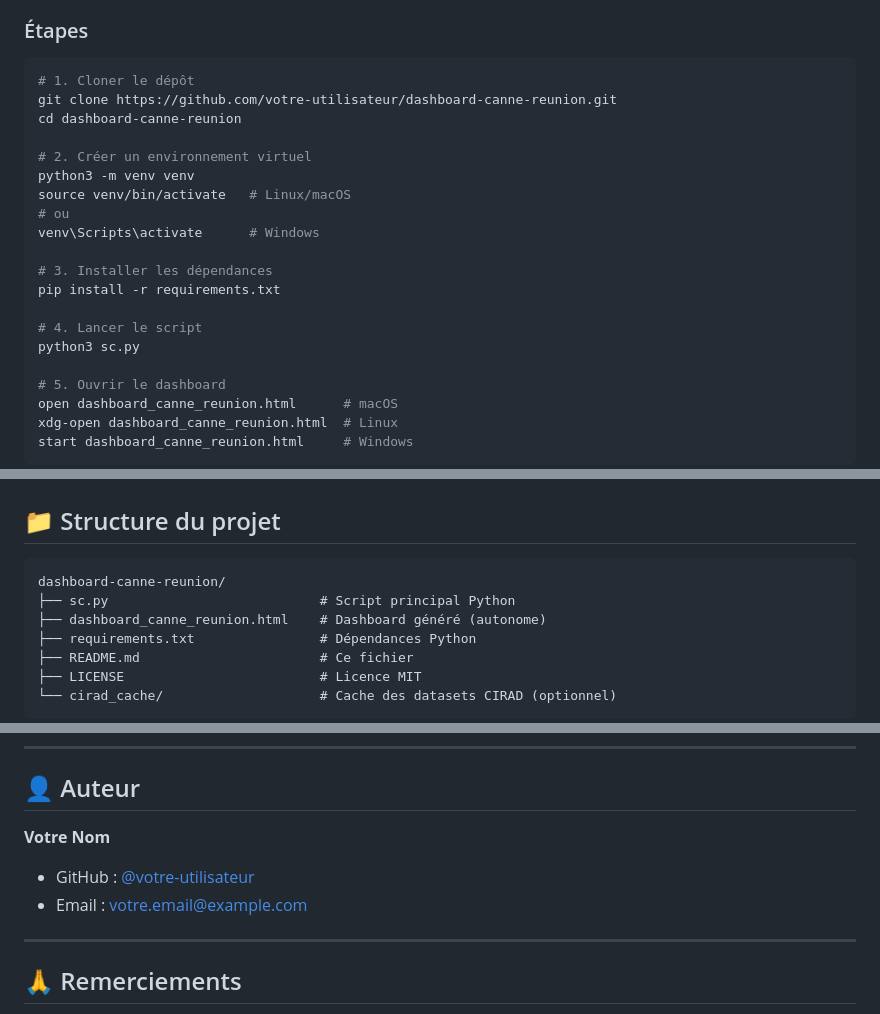
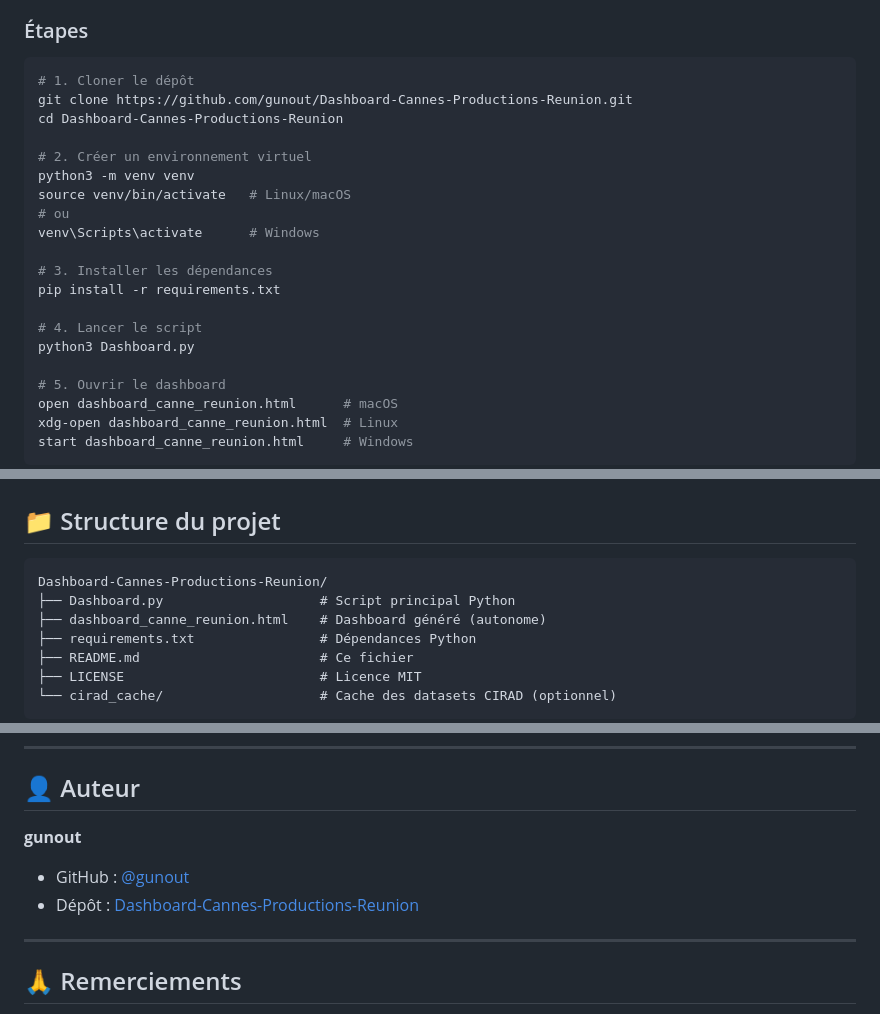
Before and after one commit to gunout/Dashboard-Cannes-Productions-Reunion, a Markdown page: README.md, 3 parts joined by grey strips. Drawn GitHub-style.

````diff
--- a/README.md
+++ b/README.md
@@ -59,8 +59,8 @@
 
 ```bash
 # 1. Cloner le dépôt
-git clone https://github.com/votre-utilisateur/dashboard-canne-reunion.git
-cd dashboard-canne-reunion
+git clone https://github.com/gunout/Dashboard-Cannes-Productions-Reunion.git
+cd Dashboard-Cannes-Productions-Reunion
 
 # 2. Créer un environnement virtuel
 python3 -m venv venv
@@ -72,7 +72,7 @@ venv\Scripts\activate      # Windows
 pip install -r requirements.txt
 
 # 4. Lancer le script
-python3 sc.py
+python3 Dashboard.py
 
 # 5. Ouvrir le dashboard
 open dashboard_canne_reunion.html      # macOS
@@ -96,8 +96,8 @@ plotly>=5.18.0
 ## 📁 Structure du projet
 
 ```
-dashboard-canne-reunion/
-├── sc.py                           # Script principal Python
+Dashboard-Cannes-Productions-Reunion/
+├── Dashboard.py                    # Script principal Python
 ├── dashboard_canne_reunion.html    # Dashboard généré (autonome)
 ├── requirements.txt                # Dépendances Python
 ├── README.md                       # Ce fichier
@@ -260,9 +258,9 @@ Ce projet est sous licence **MIT** — voir le fichier [LICENSE](LICENSE) pour p
 
 ## 👤 Auteur
 
-**Votre Nom**
-- GitHub : [@votre-utilisateur](https://github.com/votre-utilisateur)
-- Email : votre.email@example.com
+**gunout**
+- GitHub : [@gunout](https://github.com/gunout)
+- Dépôt : [Dashboard-Cannes-Productions-Reunion](https://github.com/gunout/Dashboard-Cannes-Productions-Reunion)
 
 ---
 
````
Also changed, not shown: other parts of README.md (+6 -8 lines).
